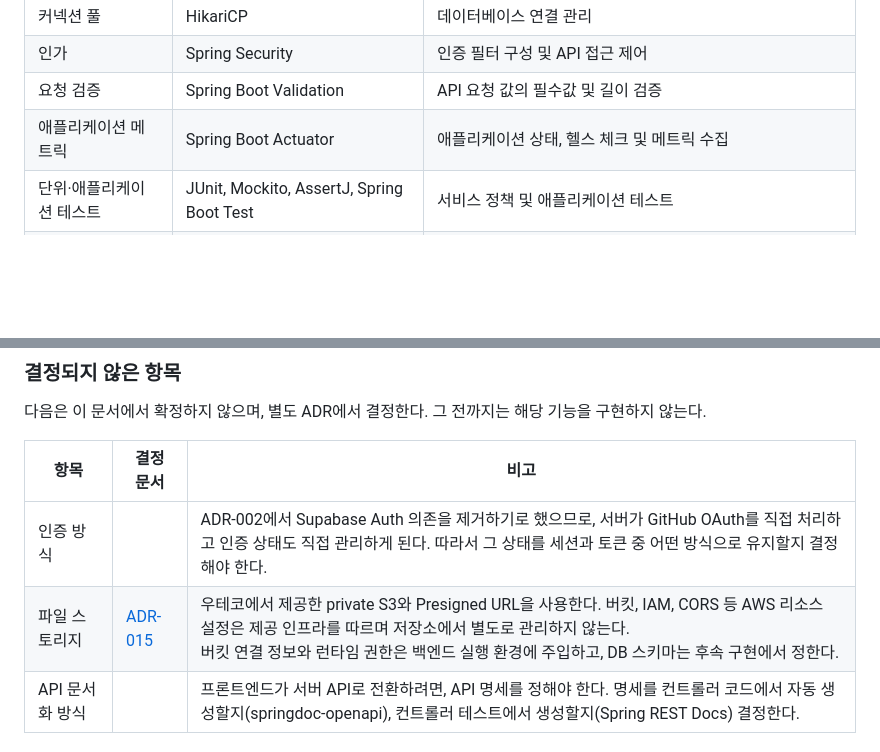
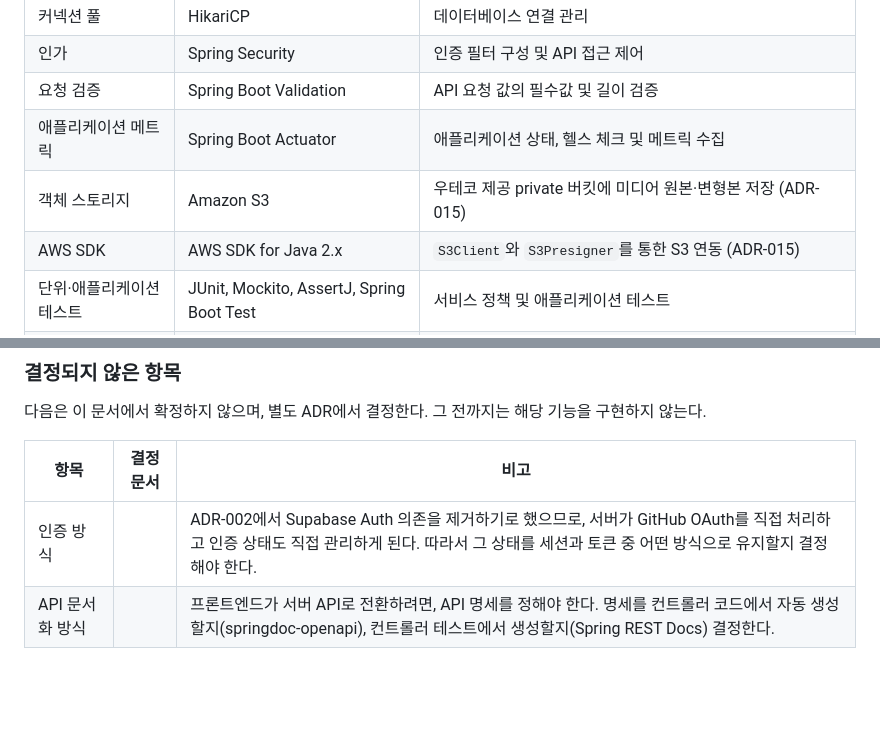
Before and after one commit to woowacourse-teams/2026-shout-outz, a Markdown page: docs/backend/adr-003-define-dropit-backend-technology-stack.md, 2 parts joined by grey strips. Drawn GitHub-style; blank space fills up the shorter version.

```diff
--- a/docs/backend/adr-003-define-dropit-backend-technology-stack.md
+++ b/docs/backend/adr-003-define-dropit-backend-technology-stack.md
@@ -37,6 +37,8 @@ Drop-it 백엔드는 다음 기술 스택을 기준으로 개발하고 운영한
 | 인가 | Spring Security | 인증 필터 구성 및 API 접근 제어 |
 | 요청 검증 | Spring Boot Validation | API 요청 값의 필수값 및 길이 검증 |
 | 애플리케이션 메트릭 | Spring Boot Actuator | 애플리케이션 상태, 헬스 체크 및 메트릭 수집 |
+| 객체 스토리지 | Amazon S3 | 우테코 제공 private 버킷에 미디어 원본·변형본 저장 (ADR-015) |
+| AWS SDK | AWS SDK for Java 2.x | `S3Client`와 `S3Presigner`를 통한 S3 연동 (ADR-015) |
 | 단위·애플리케이션 테스트 | JUnit, Mockito, AssertJ, Spring Boot Test | 서비스 정책 및 애플리케이션 테스트 |
 | 통합 테스트 | Docker Compose, PostgreSQL 컨테이너 | 운영과 동일한 엔진으로 통합 테스트 실행 (개발자가 직접 기동) |
 
@@ -49,7 +51,6 @@ Drop-it 백엔드는 다음 기술 스택을 기준으로 개발하고 운영한
 | 항목 | 결정 문서 | 비고                                                                                                                                                             |
 | --- | --- |----------------------------------------------------------------------------------------------------------------------------------------------------------------|
 | 인증 방식 |  | ADR-002에서 Supabase Auth 의존을 제거하기로 했으므로, 서버가 GitHub OAuth를 직접 처리하고 인증 상태도 직접 관리하게 된다. 따라서 그 상태를 세션과 토큰 중 어떤 방식으로 유지할지 결정해야 한다.                                  |
-| 파일 스토리지 | [ADR-015](./adr-015-define-image-storage-and-upload-policy.md) | 우테코에서 제공한 private S3와 Presigned URL을 사용한다. 버킷, IAM, CORS 등 AWS 리소스 설정은 제공 인프라를 따르며 저장소에서 별도로 관리하지 않는다. <br/>버킷 연결 정보와 런타임 권한은 백엔드 실행 환경에 주입하고, DB 스키마는 후속 구현에서 정한다. |
 | API 문서화 방식 |  | 프론트엔드가 서버 API로 전환하려면, API 명세를 정해야 한다. 명세를 컨트롤러 코드에서 자동 생성할지(springdoc-openapi), 컨트롤러 테스트에서 생성할지(Spring REST Docs) 결정한다.                                        |
 
 ### 조건부 도입 예정 기술
```
Also changed, not shown: docs/backend/adr-015-define-image-storage-and-upload-policy.md (+11 -1 lines).
